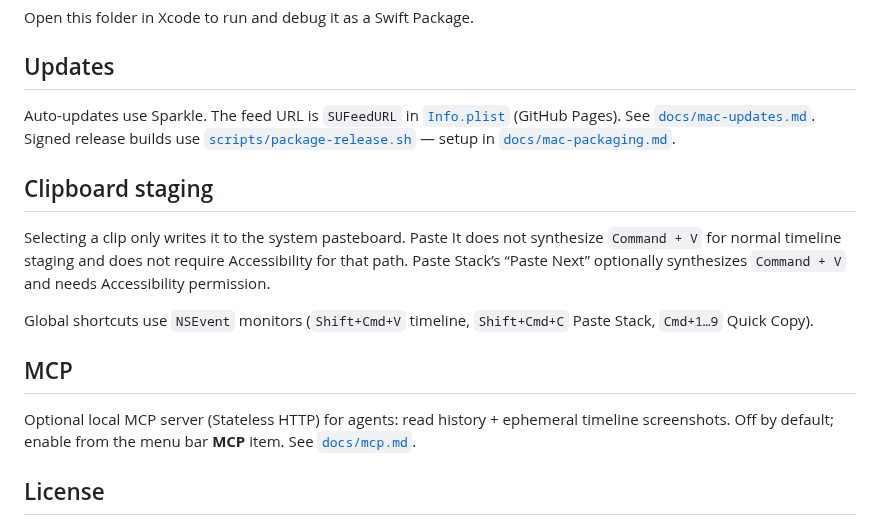
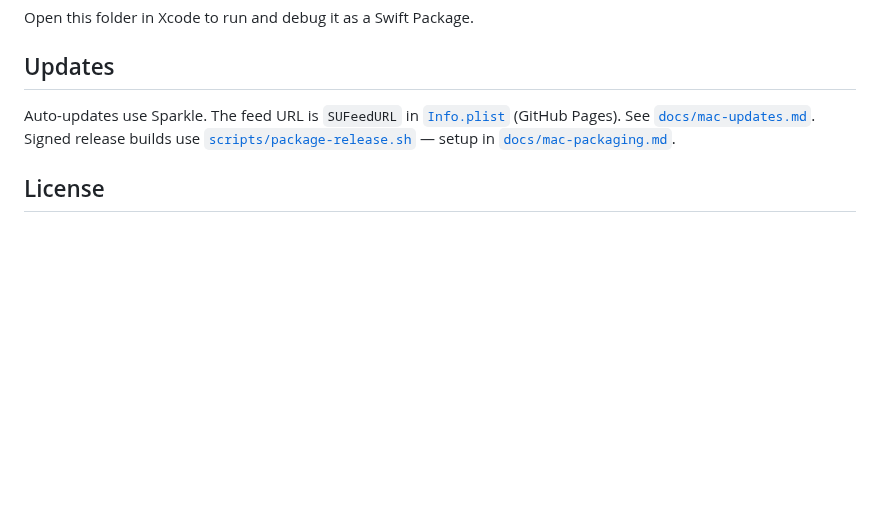
Before and after one commit to yipeng-git/paste-it, a Markdown page: README.md, the part around one of its changes. GitHub-like rendering; blank space fills up the shorter version.

```diff
--- a/README.md
+++ b/README.md
@@ -39,16 +57,6 @@ Open this folder in Xcode to run and debug it as a Swift Package.
 
 Auto-updates use Sparkle. The feed URL is `SUFeedURL` in [`Info.plist`](Info.plist) (GitHub Pages). See [`docs/mac-updates.md`](docs/mac-updates.md). Signed release builds use [`scripts/package-release.sh`](scripts/package-release.sh) — setup in [`docs/mac-packaging.md`](docs/mac-packaging.md).
 
-## Clipboard staging
-
-Selecting a clip only writes it to the system pasteboard. Paste It does not synthesize `Command + V` for normal timeline staging and does not require Accessibility for that path. Paste Stack’s “Paste Next” optionally synthesizes `Command + V` and needs Accessibility permission.
-
-Global shortcuts use `NSEvent` monitors (`Shift+Cmd+V` timeline, `Shift+Cmd+C` Paste Stack, `Cmd+1…9` Quick Copy).
-
-## MCP
-
-Optional local MCP server (Stateless HTTP) for agents: read history + ephemeral timeline screenshots. Off by default; enable from the menu bar **MCP** item. See [`docs/mcp.md`](docs/mcp.md).
-
 ## License
 
 [PolyForm Noncommercial License 1.0.0](LICENSE) — free for personal, educational, research, hobby, and other noncommercial use. **Commercial use requires a separate license** from the copyright holder.
```
Also changed, not shown: other parts of README.md (+28 -10 lines), docs/screenshots/paste-it-history-panel.png (added), docs/screenshots/paste-it-ocr-search.png (added).
